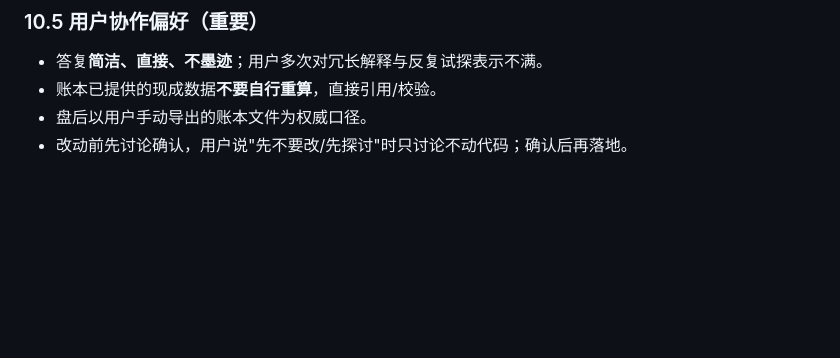
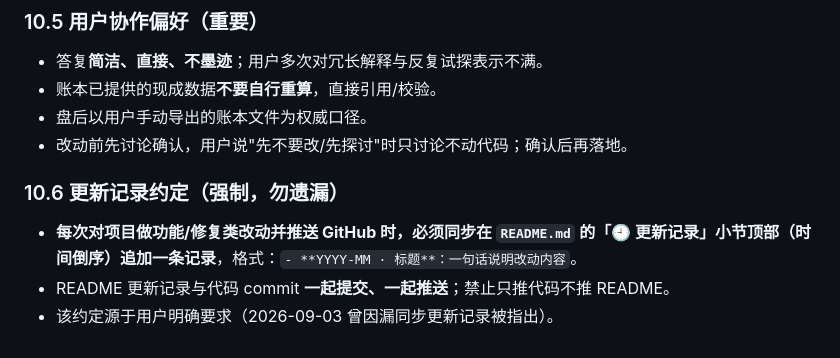
Before and after one commit to WangJingnian/a-stock-studio, a Markdown page: AGENTS.md, the part around the change. GitHub-like rendering; blank space fills up the shorter version.

```diff
--- a/AGENTS.md
+++ b/AGENTS.md
@@ -339,3 +339,9 @@ CI 通过只能说明自动检查通过，不能替代人工语义收敛，也
 - 账本已提供的现成数据**不要自行重算**，直接引用/校验。
 - 盘后以用户手动导出的账本文件为权威口径。
 - 改动前先讨论确认，用户说"先不要改/先探讨"时只讨论不动代码；确认后再落地。
+
+### 10.6 更新记录约定（强制，勿遗漏）
+
+- **每次对项目做功能/修复类改动并推送 GitHub 时，必须同步在 `README.md` 的「🕘 更新记录」小节顶部（时间倒序）追加一条记录**，格式：`- **YYYY-MM · 标题**：一句话说明改动内容`。
+- README 更新记录与代码 commit **一起提交、一起推送**；禁止只推代码不推 README。
+- 该约定源于用户明确要求（2026-09-03 曾因漏同步更新记录被指出）。
```
Also changed, not shown: README.md (+1 -0 lines).
